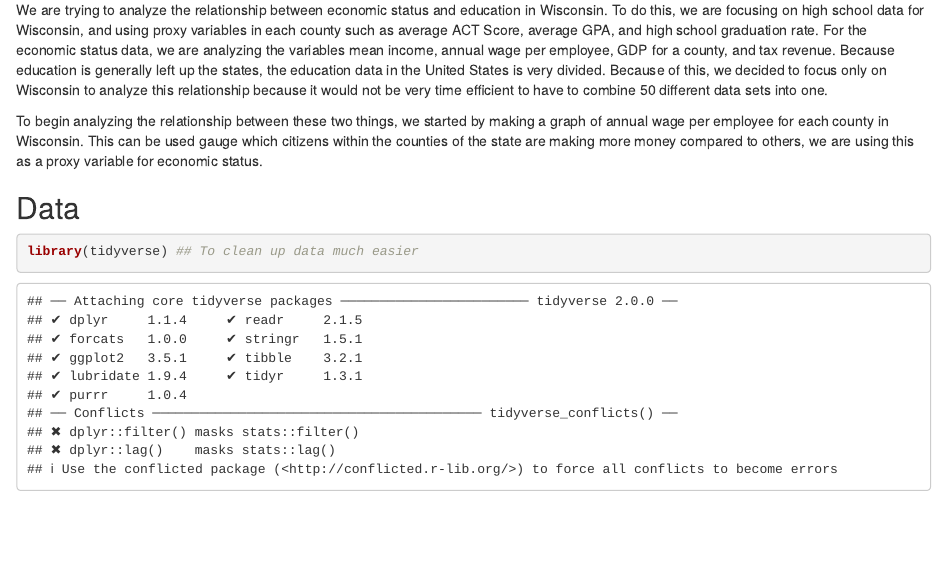
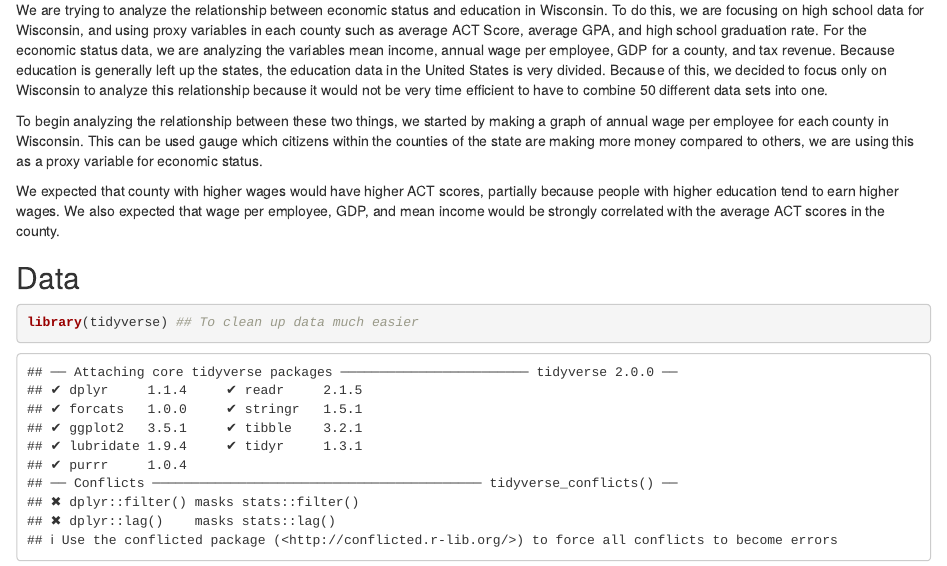
Before and after one commit to hyecheol123/STAT333-Edugression, an R Markdown document (Wisconsin Income Plot/Wisconsin Income Plot.Rmd): the page in a window 1100 px wide, from 290 px down. Rendered offline with R 4.5, knitr and Pandoc, with nearby package versions; some code elsewhere in the file could not run offline.

Commit message:
Chang's Comment

```diff
--- a/Wisconsin Income Plot/Wisconsin Income Plot.Rmd
+++ b/Wisconsin Income Plot/Wisconsin Income Plot.Rmd
@@ -22,6 +22,8 @@ rm(list = ls())
 We are trying to analyze the relationship between economic status and education in Wisconsin. To do this, we are focusing on high school data for Wisconsin, and using proxy variables in each county such as average ACT Score, average GPA, and high school graduation rate. For the economic status data, we are analyzing the variables mean income, annual wage per employee, GDP for a county, and tax revenue. Because education is generally left up the states, the education data in the United States is very divided. Because of this, we decided to focus only on Wisconsin to analyze this relationship because it would not be very time efficient to have to combine 50 different data sets into one.
 
 To begin analyzing the relationship between these two things, we started by making a graph of annual wage per employee for each county in Wisconsin. This can be used gauge which citizens within the counties of the state are making more money compared to others, we are using this as a proxy variable for economic status.
+
+We expected that county with higher wages would have higher ACT scores, partially because people with higher education tend to earn higher wages. We also expected that wage per employee, GDP, and mean income would be strongly correlated with the average ACT scores in the county.
 
 
 ## Data
```
